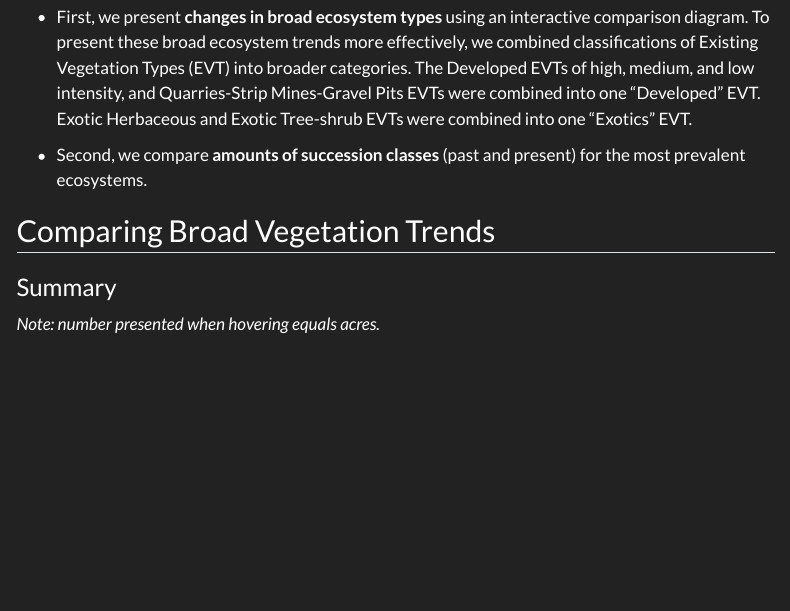
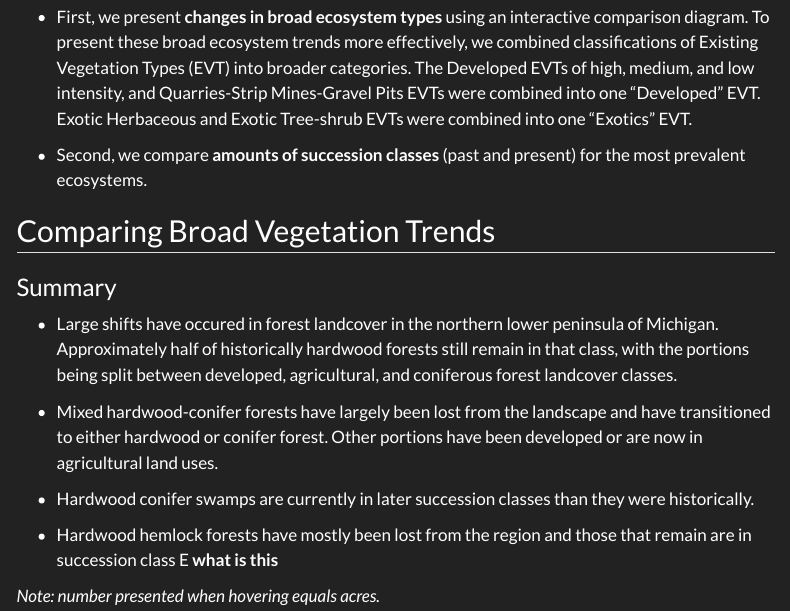
Before and after one commit to gjknowlton/northernMI_LF, a Quarto document (comparing.qmd): the page in a window 1100 px wide, from 190 px down. Rendered offline with R 4.5, knitr and Pandoc in place of Quarto, with nearby package versions; some code elsewhere in the file could not run offline; menus at the side of the page are left out.

Commit message:
updated summaries, still needs work..

```diff
--- a/comparing.qmd
+++ b/comparing.qmd
@@ -24,7 +24,13 @@ Using LANDFIRE’s BpS products, we explore two different ways to visualize past
 
 ### Summary
 
+- Large shifts have occured in forest landcover in the northern lower peninsula of Michigan. Approximately half of historically hardwood forests still remain in that class, with the portions being split between developed, agricultural, and coniferous forest landcover classes.
 
+- Mixed hardwood-conifer forests have largely been lost from the landscape and have transitioned to either hardwood or conifer forest. Other portions have been developed or are now in agricultural land uses.
+
+- Hardwood conifer swamps are currently in later succession classes than they were historically.
+
+- Hardwood hemlock forests have mostly been lost from the region and those that remain are in succession class E **what is this**
 
 *Note: number presented when hovering equals acres.*
 
```
